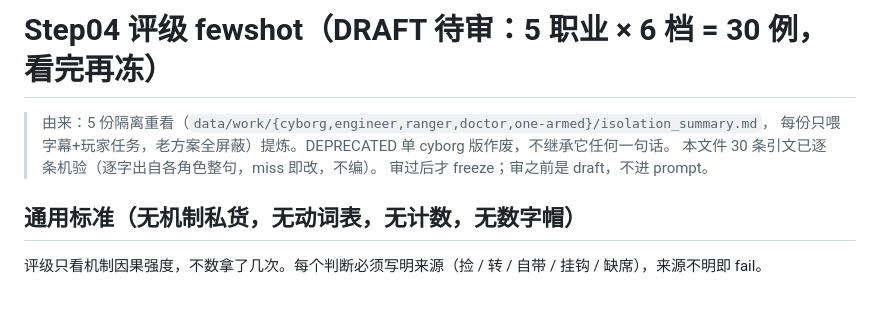
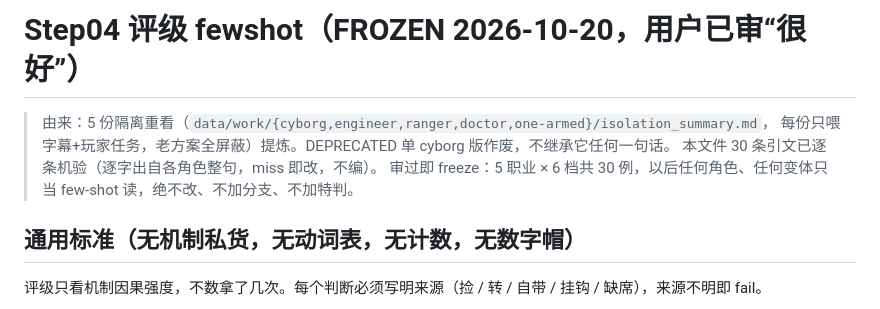
Before and after one commit to TianYuJiang89/BrotatoStratGuide, a Markdown page: prompts/step04-ratings-fewshot.md, the part around the change. Rendered like a GitHub page.

Commit message:
04 fewshot FROZEN: 30-shot reviewed OK (5 roles x 6 grades)

```diff
--- a/prompts/step04-ratings-fewshot.md
+++ b/prompts/step04-ratings-fewshot.md
@@ -1,9 +1,9 @@
-# Step04 评级 fewshot（DRAFT 待审：5 职业 × 6 档 = 30 例，看完再冻）
+# Step04 评级 fewshot（FROZEN 2026-10-20，用户已审“很好”）
 
 > 由来：5 份隔离重看（`data/work/{cyborg,engineer,ranger,doctor,one-armed}/isolation_summary.md`，
 > 每份只喂字幕+玩家任务，老方案全屏蔽）提炼。DEPRECATED 单 cyborg 版作废，不继承它任何一句话。
 > 本文件 30 条引文已逐条机验（逐字出自各角色整句，miss 即改，不编）。
-> 审过后才 freeze；审之前是 draft，不进 prompt。
+> 审过即 freeze：5 职业 × 6 档共 30 例，以后任何角色、任何变体只当 few-shot 读，绝不改、不加分支、不加特判。
 
 ## 通用标准（无机制私货，无动词表，无计数，无数字帽）
 
```
